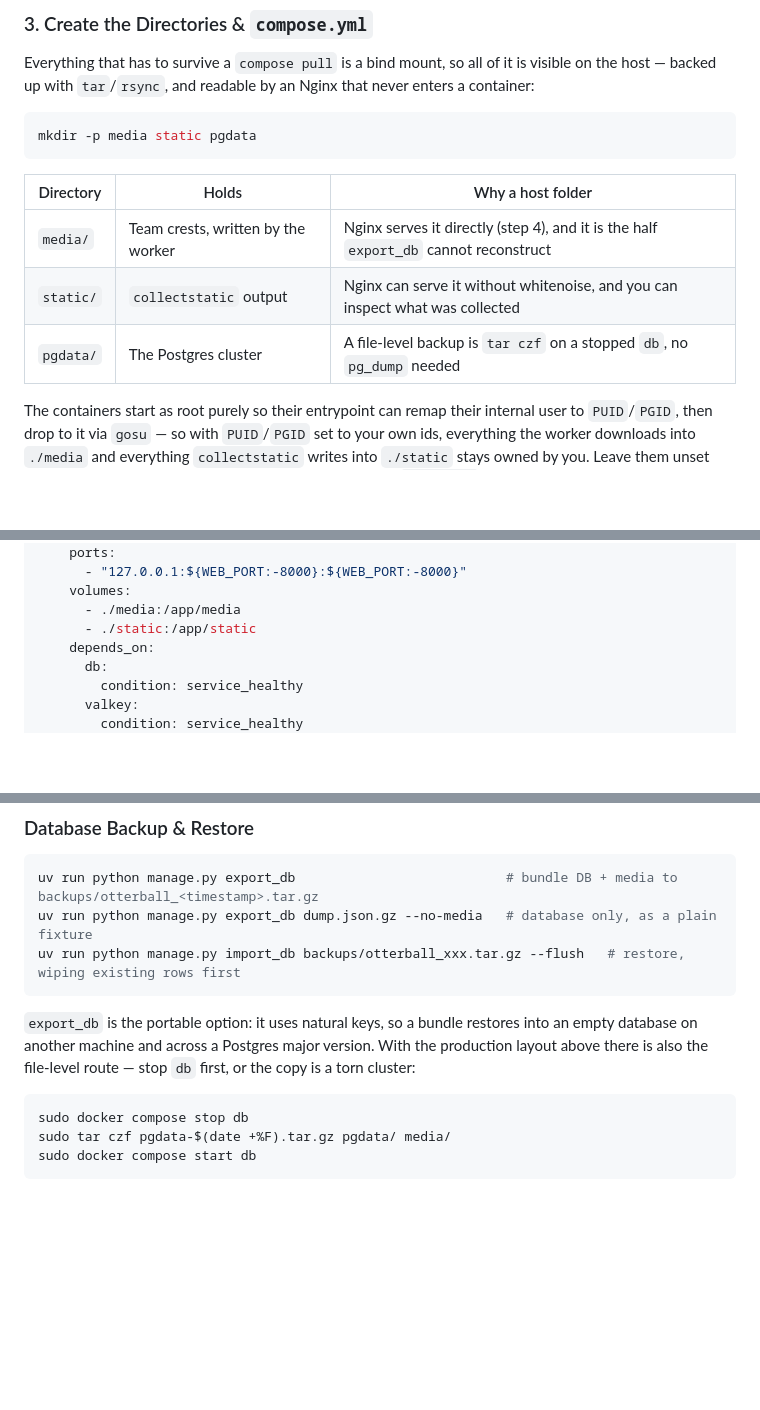
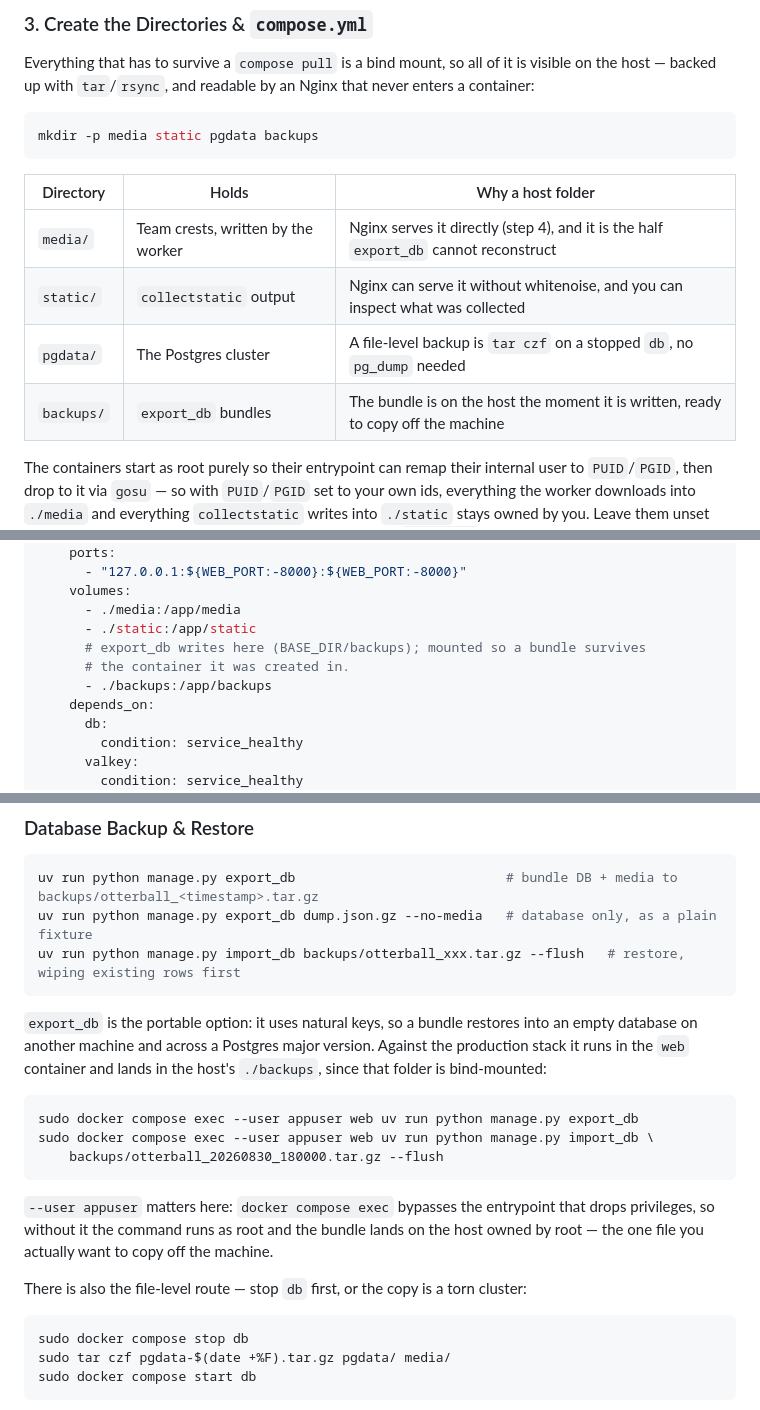
Before and after one commit to Blackilli/Otterball_v2, a Markdown page: Readme.md, 3 parts joined by grey strips. Rendered like a GitHub page; blank space fills up the shorter version.

Commit message:
Bind-mount backups/ too, and exec as appuser when writing to it
export_db writes to BASE_DIR/backups, which was inside the container: the bundle
had to be docker-cp'd out before the container it lived in was replaced by the
next `compose pull`. It is a host folder now, like the other three.

The exec commands name `--user appuser`, because `docker compose exec` bypasses
the entrypoint that drops privileges - without it export_db runs as root and the
bundle lands on the host owned by root, which is precisely the file you want to
be able to copy off the machine.

Co-Authored-By: Claude Opus 5 (1M context) <noreply@anthropic.com>
Claude-Session: https://claude.ai/code/session_01TrzhTKhQdFd5vPBet6TASS

````diff
--- a/Readme.md
+++ b/Readme.md
@@ -135,7 +135,7 @@ visible on the host — backed up with `tar`/`rsync`, and readable by an Nginx t
 never enters a container:
 
 ```bash
-mkdir -p media static pgdata
+mkdir -p media static pgdata backups
 ```
 
 | Directory | Holds | Why a host folder |
@@ -143,6 +143,7 @@ mkdir -p media static pgdata
 | `media/` | Team crests, written by the worker | Nginx serves it directly (step 4), and it is the half `export_db` cannot reconstruct |
 | `static/` | `collectstatic` output | Nginx can serve it without whitenoise, and you can inspect what was collected |
 | `pgdata/` | The Postgres cluster | A file-level backup is `tar czf` on a stopped `db`, no `pg_dump` needed |
+| `backups/` | `export_db` bundles | The bundle is on the host the moment it is written, ready to copy off the machine |
 
 The containers start as root purely so their entrypoint can remap their internal
 user to `PUID`/`PGID`, then drop to it via `gosu` — so with `PUID`/`PGID` set to
@@ -177,6 +178,9 @@ services:
     volumes:
       - ./media:/app/media
       - ./static:/app/static
+      # export_db writes here (BASE_DIR/backups); mounted so a bundle survives
+      # the container it was created in.
+      - ./backups:/app/backups
     depends_on:
       db:
         condition: service_healthy
@@ -412,8 +417,21 @@ uv run python manage.py import_db backups/otterball_xxx.tar.gz --flush   # resto
 
 `export_db` is the portable option: it uses natural keys, so a bundle restores
 into an empty database on another machine and across a Postgres major version.
-With the production layout above there is also the file-level route — stop `db`
-first, or the copy is a torn cluster:
+Against the production stack it runs in the `web` container and lands in the
+host's `./backups`, since that folder is bind-mounted:
+
+```bash
+sudo docker compose exec --user appuser web uv run python manage.py export_db
+sudo docker compose exec --user appuser web uv run python manage.py import_db \
+    backups/otterball_20260830_180000.tar.gz --flush
+```
+
+`--user appuser` matters here: `docker compose exec` bypasses the entrypoint that
+drops privileges, so without it the command runs as root and the bundle lands on
+the host owned by root — the one file you actually want to copy off the machine.
+
+There is also the file-level route — stop `db` first, or the copy is a torn
+cluster:
 
 ```bash
 sudo docker compose stop db
````
Also changed, not shown: other parts of Readme.md (+2 -1 lines).
